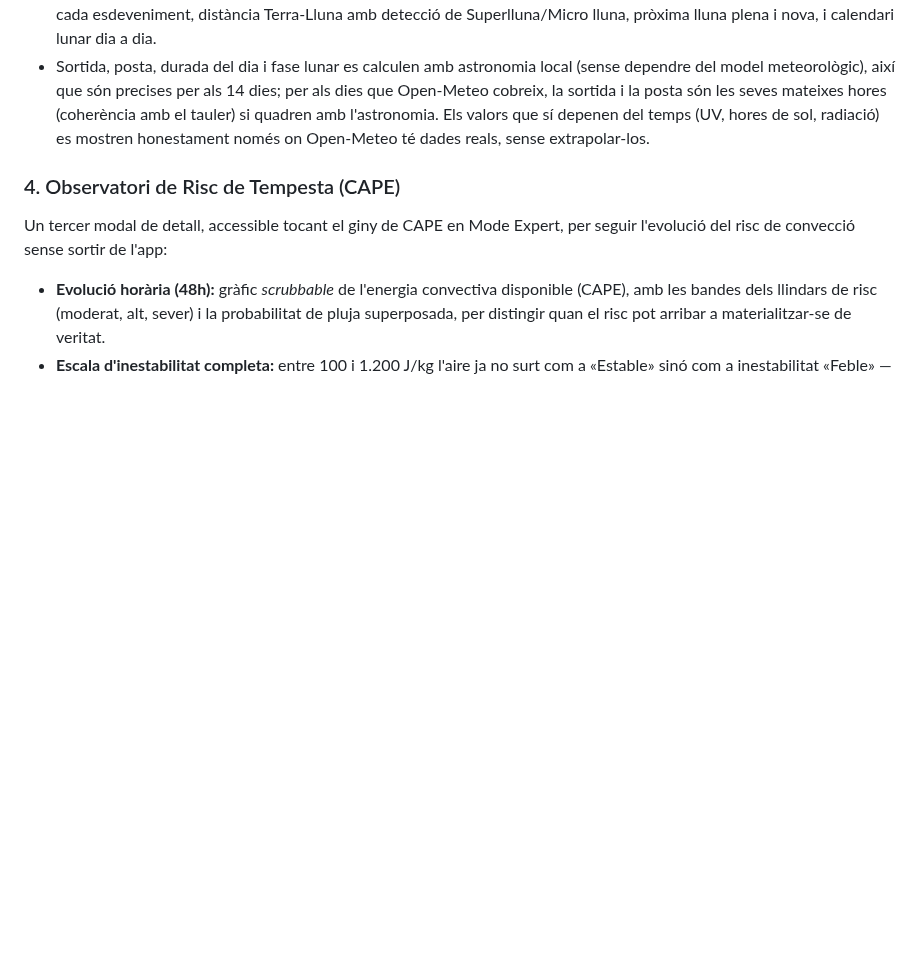
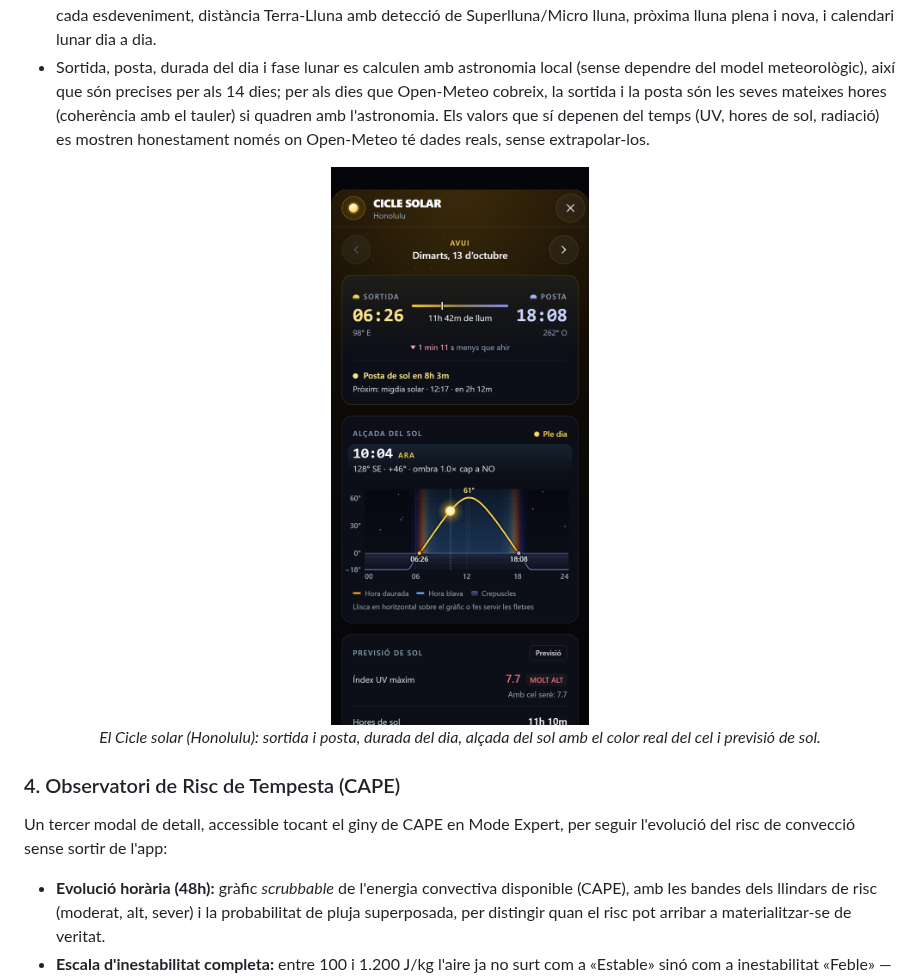
Before and after one commit to tonitapias/meteoai, a Markdown page: README.md, the part around one of its changes. Rendered like a GitHub page; pictures changed too: public/screenshot-solar.png (added); blank space fills up the shorter version.

```diff
--- a/README.md
+++ b/README.md
@@ -85,6 +90,11 @@ Dos modals de detall interactius, accessibles tocant els ginys compactes de Cicl
   * **Dies difícils ben resolts:** canvis d'hora (dies de 23 i 25 hores), la línia de canvi de data, sol de mitjanit i nit polar, latituds altes sense nit astronòmica i postes o crepuscles que cauen passada la mitjanit.
 * **Cicle Lunar:** fase, il·luminació i edat (amb orientació correcta per a l'hemisferi sud), sortida i posta amb l'azimut exacte de cada esdeveniment, distància Terra-Lluna amb detecció de Superlluna/Micro lluna, pròxima lluna plena i nova, i calendari lunar dia a dia.
 * Sortida, posta, durada del dia i fase lunar es calculen amb astronomia local (sense dependre del model meteorològic), així que són precises per als 14 dies; per als dies que Open-Meteo cobreix, la sortida i la posta són les seves mateixes hores (coherència amb el tauler) si quadren amb l'astronomia. Els valors que sí depenen del temps (UV, hores de sol, radiació) es mostren honestament només on Open-Meteo té dades reals, sense extrapolar-los.
+
+<div align="center">
+  <img src="./public/screenshot-solar.png" alt="Modal del Cicle Solar" width="300" style="border-radius: 10px; box-shadow: 0 4px 15px rgba(56,189,248,0.2);">
+  <p><em>El Cicle solar (Honolulu): sortida i posta, durada del dia, alçada del sol amb el color real del cel i previsió de sol.</em></p>
+</div>
 
 ### 4. Observatori de Risc de Tempesta (CAPE)
 Un tercer modal de detall, accessible tocant el giny de CAPE en Mode Expert, per seguir l'evolució del risc de convecció sense sortir de l'app:
```
Also changed, not shown: other parts of README.md (+5 -0 lines), public/screenshot-ai-card.png (added), public/screenshot-desktop.png, public/screenshot-mobile-widgets.png, public/screenshot-mobile.png, 1 other file.
